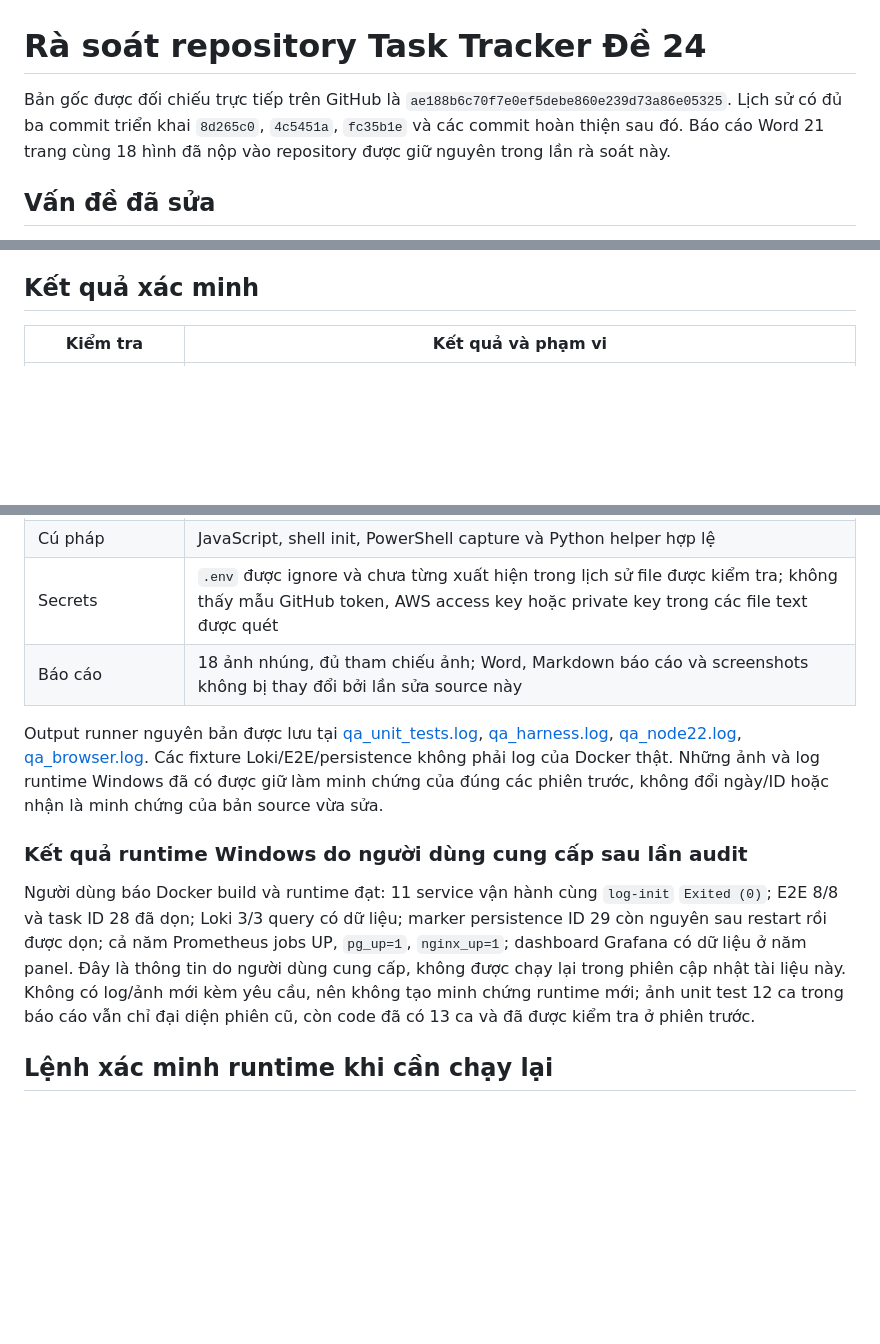
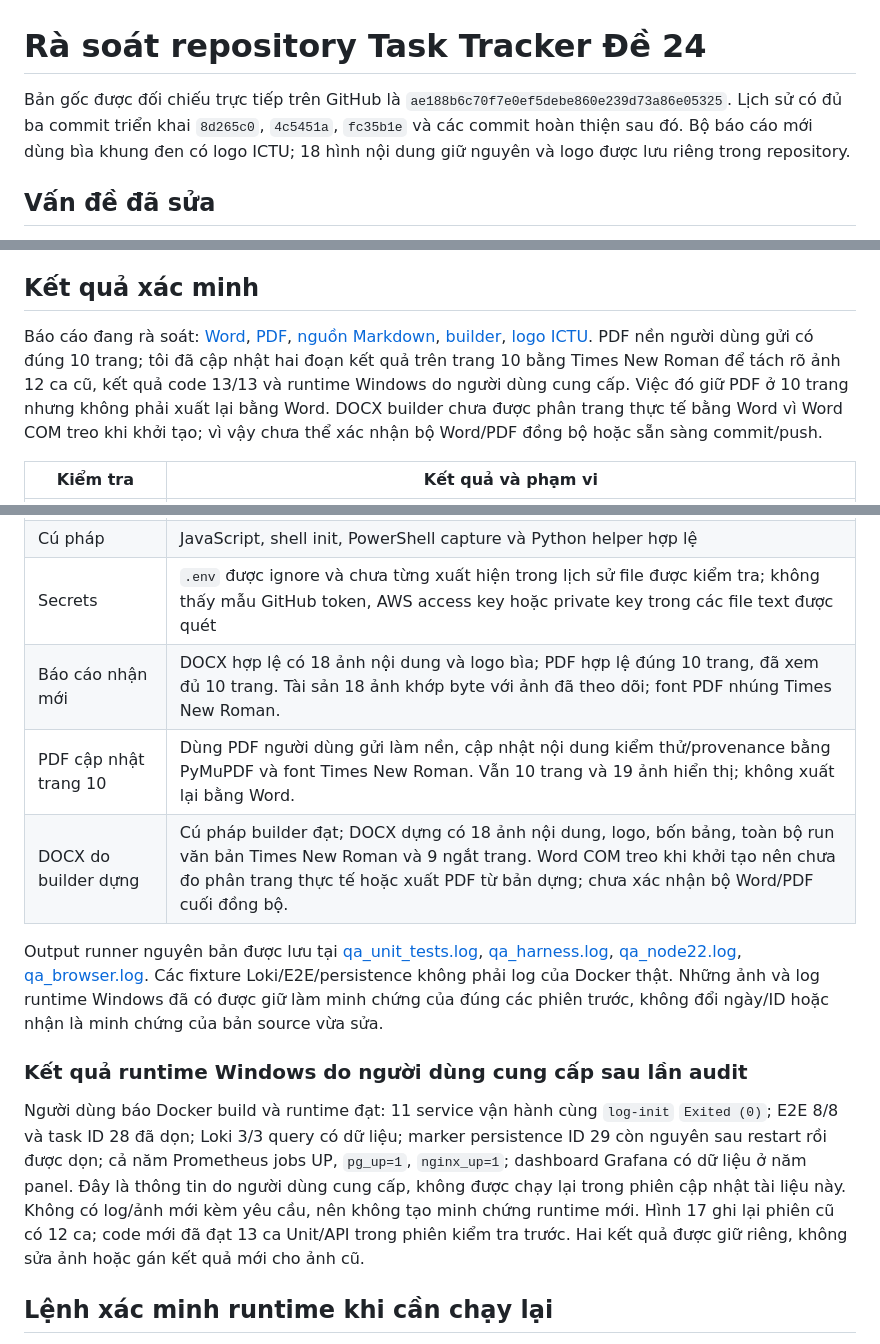
Before and after one commit to quocdoanhdang8/DTC245200775-task-tracker-de24, a Markdown page: docs/qa-review.md, 3 parts joined by grey strips. Drawn GitHub-style; blank space fills up the shorter version.

```diff
--- a/docs/qa-review.md
+++ b/docs/qa-review.md
@@ -1,6 +1,6 @@
 # Rà soát repository Task Tracker Đề 24
 
-Bản gốc được đối chiếu trực tiếp trên GitHub là `ae188b6c70f7e0ef5debe860e239d73a86e05325`. Lịch sử có đủ ba commit triển khai `8d265c0`, `4c5451a`, `fc35b1e` và các commit hoàn thiện sau đó. Báo cáo Word 21 trang cùng 18 hình đã nộp vào repository được giữ nguyên trong lần rà soát này.
+Bản gốc được đối chiếu trực tiếp trên GitHub là `ae188b6c70f7e0ef5debe860e239d73a86e05325`. Lịch sử có đủ ba commit triển khai `8d265c0`, `4c5451a`, `fc35b1e` và các commit hoàn thiện sau đó. Bộ báo cáo mới dùng bìa khung đen có logo ICTU; 18 hình nội dung giữ nguyên và logo được lưu riêng trong repository.
 
 ## Vấn đề đã sửa
 
@@ -15,6 +15,8 @@ Bản gốc được đối chiếu trực tiếp trên GitHub là `ae188b6c70f7
 
 ## Kết quả xác minh
 
+Báo cáo đang rà soát: [Word](bao-cao-de24.docx), [PDF](bao-cao-de24.pdf), [nguồn Markdown](bao-cao-de24.md), [builder](build_report.py), [logo ICTU](ictu-logo.jpg). PDF nền người dùng gửi có đúng 10 trang; tôi đã cập nhật hai đoạn kết quả trên trang 10 bằng Times New Roman để tách rõ ảnh 12 ca cũ, kết quả code 13/13 và runtime Windows do người dùng cung cấp. Việc đó giữ PDF ở 10 trang nhưng không phải xuất lại bằng Word. DOCX builder chưa được phân trang thực tế bằng Word vì Word COM treo khi khởi tạo; vì vậy chưa thể xác nhận bộ Word/PDF đồng bộ hoặc sẵn sàng commit/push.
+
 | Kiểm tra | Kết quả và phạm vi |
 |---|---|
 | Bộ Unit/API gốc | 12/12 pass trên Node 24; database giả lập |
@@ -26,13 +28,15 @@ Bản gốc được đối chiếu trực tiếp trên GitHub là `ae188b6c70f7
 | Cấu hình | YAML/JSON hợp lệ; 12 services, 6 volumes, 4 mạng chức năng; targets tham chiếu đúng service; app/DB không publish cổng host |
 | Cú pháp | JavaScript, shell init, PowerShell capture và Python helper hợp lệ |
 | Secrets | `.env` được ignore và chưa từng xuất hiện trong lịch sử file được kiểm tra; không thấy mẫu GitHub token, AWS access key hoặc private key trong các file text được quét |
-| Báo cáo | 18 ảnh nhúng, đủ tham chiếu ảnh; Word, Markdown báo cáo và screenshots không bị thay đổi bởi lần sửa source này |
+| Báo cáo nhận mới | DOCX hợp lệ có 18 ảnh nội dung và logo bìa; PDF hợp lệ đúng 10 trang, đã xem đủ 10 trang. Tài sản 18 ảnh khớp byte với ảnh đã theo dõi; font PDF nhúng Times New Roman. |
+| PDF cập nhật trang 10 | Dùng PDF người dùng gửi làm nền, cập nhật nội dung kiểm thử/provenance bằng PyMuPDF và font Times New Roman. Vẫn 10 trang và 19 ảnh hiển thị; không xuất lại bằng Word. |
+| DOCX do builder dựng | Cú pháp builder đạt; DOCX dựng có 18 ảnh nội dung, logo, bốn bảng, toàn bộ run văn bản Times New Roman và 9 ngắt trang. Word COM treo khi khởi tạo nên chưa đo phân trang thực tế hoặc xuất PDF từ bản dựng; chưa xác nhận bộ Word/PDF cuối đồng bộ. |
 
 Output runner nguyên bản được lưu tại [qa_unit_tests.log](logs/qa_unit_tests.log), [qa_harness.log](logs/qa_harness.log), [qa_node22.log](logs/qa_node22.log), [qa_browser.log](logs/qa_browser.log). Các fixture Loki/E2E/persistence không phải log của Docker thật. Những ảnh và log runtime Windows đã có được giữ làm minh chứng của đúng các phiên trước, không đổi ngày/ID hoặc nhận là minh chứng của bản source vừa sửa.
 
 ### Kết quả runtime Windows do người dùng cung cấp sau lần audit
 
-Người dùng báo Docker build và runtime đạt: 11 service vận hành cùng `log-init` `Exited (0)`; E2E 8/8 và task ID 28 đã dọn; Loki 3/3 query có dữ liệu; marker persistence ID 29 còn nguyên sau restart rồi được dọn; cả năm Prometheus jobs UP, `pg_up=1`, `nginx_up=1`; dashboard Grafana có dữ liệu ở năm panel. Đây là thông tin do người dùng cung cấp, không được chạy lại trong phiên cập nhật tài liệu này. Không có log/ảnh mới kèm yêu cầu, nên không tạo minh chứng runtime mới; ảnh unit test 12 ca trong báo cáo vẫn chỉ đại diện phiên cũ, còn code đã có 13 ca và đã được kiểm tra ở phiên trước.
+Người dùng báo Docker build và runtime đạt: 11 service vận hành cùng `log-init` `Exited (0)`; E2E 8/8 và task ID 28 đã dọn; Loki 3/3 query có dữ liệu; marker persistence ID 29 còn nguyên sau restart rồi được dọn; cả năm Prometheus jobs UP, `pg_up=1`, `nginx_up=1`; dashboard Grafana có dữ liệu ở năm panel. Đây là thông tin do người dùng cung cấp, không được chạy lại trong phiên cập nhật tài liệu này. Không có log/ảnh mới kèm yêu cầu, nên không tạo minh chứng runtime mới. Hình 17 ghi lại phiên cũ có 12 ca; code mới đã đạt 13 ca Unit/API trong phiên kiểm tra trước. Hai kết quả được giữ riêng, không sửa ảnh hoặc gán kết quả mới cho ảnh cũ.
 
 ## Lệnh xác minh runtime khi cần chạy lại
 
```
Also changed, not shown: README.md (+2 -2 lines), docs/bao-cao-de24.md (+14 -17 lines), docs/ictu-logo.jpg (added), 4 other files.
